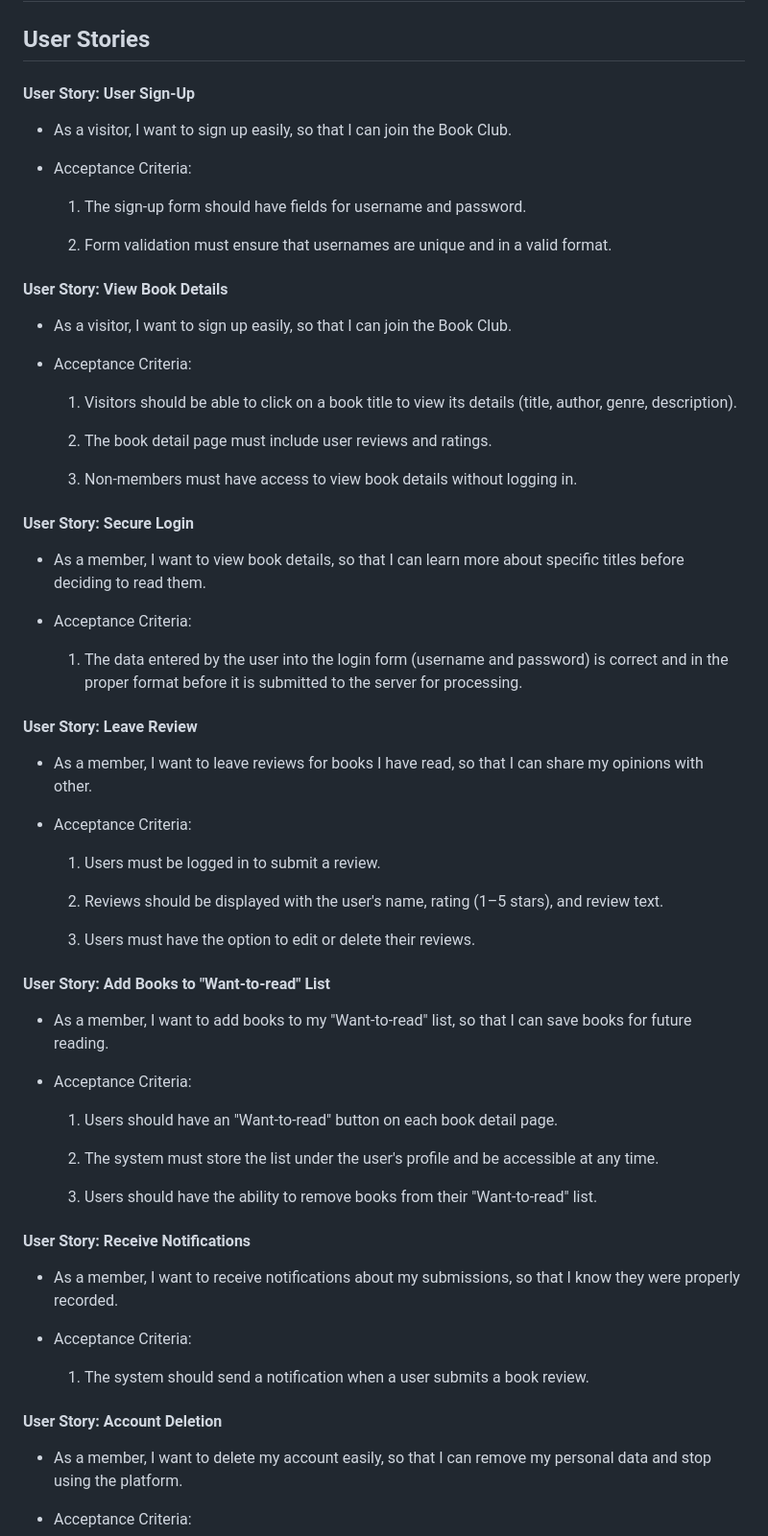
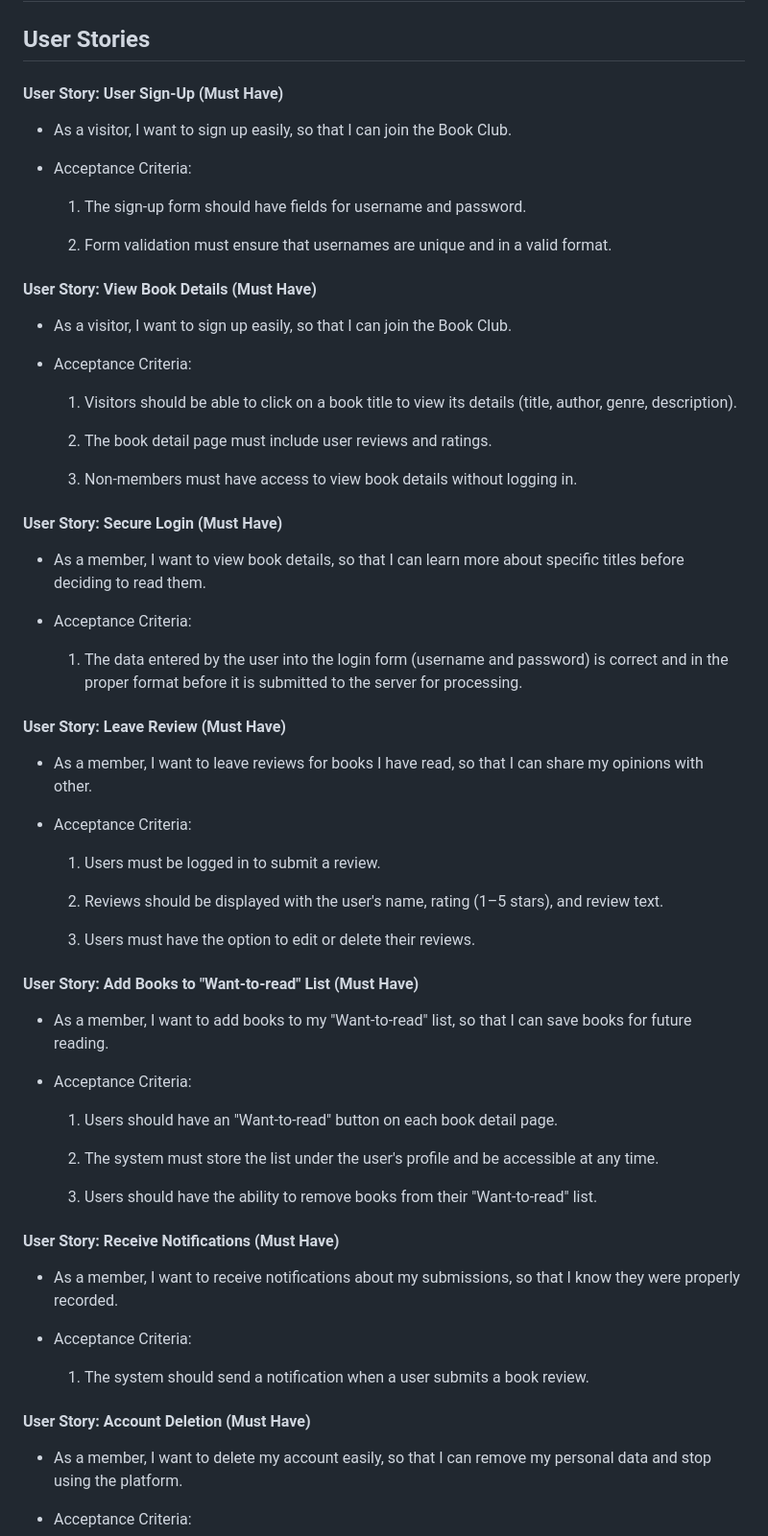
Before and after one commit to Goca7/book-club-full-stack-project, a Markdown page: README.md, the part around the change printed below. Shown: that part at 96% size. Drawn GitHub-style.

```diff
--- a/README.md
+++ b/README.md
@@ -8,7 +8,7 @@ Page Turners aims to provide an engaging and user-friendly platform for adult re
 
 ## User Stories
 
-#### User Story: User Sign-Up
+#### User Story: User Sign-Up (Must Have)
 - As a visitor, I want to sign up easily, so that I can join the Book Club.
 
 - Acceptance Criteria:
@@ -17,7 +17,7 @@ Page Turners aims to provide an engaging and user-friendly platform for adult re
 
   2. Form validation must ensure that usernames are unique and in a valid format.
 
-#### User Story: View Book Details
+#### User Story: View Book Details (Must Have)
 - As a visitor, I want to sign up easily, so that I can join the Book Club.
 
 - Acceptance Criteria:
@@ -28,14 +28,14 @@ Page Turners aims to provide an engaging and user-friendly platform for adult re
 
   3. Non-members must have access to view book details without logging in.
 
-#### User Story: Secure Login
+#### User Story: Secure Login (Must Have)
 - As a member, I want to view book details, so that I can learn more about specific titles before deciding to read them.
 
 - Acceptance Criteria:
 
   1. The data entered by the user into the login form (username and password) is correct and in the proper format before it is submitted to the server for processing.
 
-#### User Story: Leave Review
+#### User Story: Leave Review (Must Have)
 - As a member, I want to leave reviews for books I have read, so that I can share my opinions with other.
 
 - Acceptance Criteria:
@@ -46,7 +46,7 @@ Page Turners aims to provide an engaging and user-friendly platform for adult re
 
     3. Users must have the option to edit or delete their reviews.
 
-#### User Story: Add Books to "Want-to-read" List
+#### User Story: Add Books to "Want-to-read" List (Must Have)
 - As a member, I want to add books to my "Want-to-read" list, so that I can save books for future reading.
 
 - Acceptance Criteria:
@@ -57,14 +57,14 @@ Page Turners aims to provide an engaging and user-friendly platform for adult re
 
   3. Users should have the ability to remove books from their "Want-to-read" list.
 
-#### User Story: Receive Notifications
+#### User Story: Receive Notifications (Must Have)
 - As a member, I want to receive notifications about my submissions, so that I know they were properly recorded.
 
 - Acceptance Criteria:
 
   1. The system should send a notification when a user submits a book review.
 
-#### User Story: Account Deletion
+#### User Story: Account Deletion (Must Have)
 - As a member, I want to delete my account easily, so that I can remove my personal data and stop using the platform.
 
 - Acceptance Criteria:
```
Also changed, not shown: other parts of README.md (+36 -6 lines).
